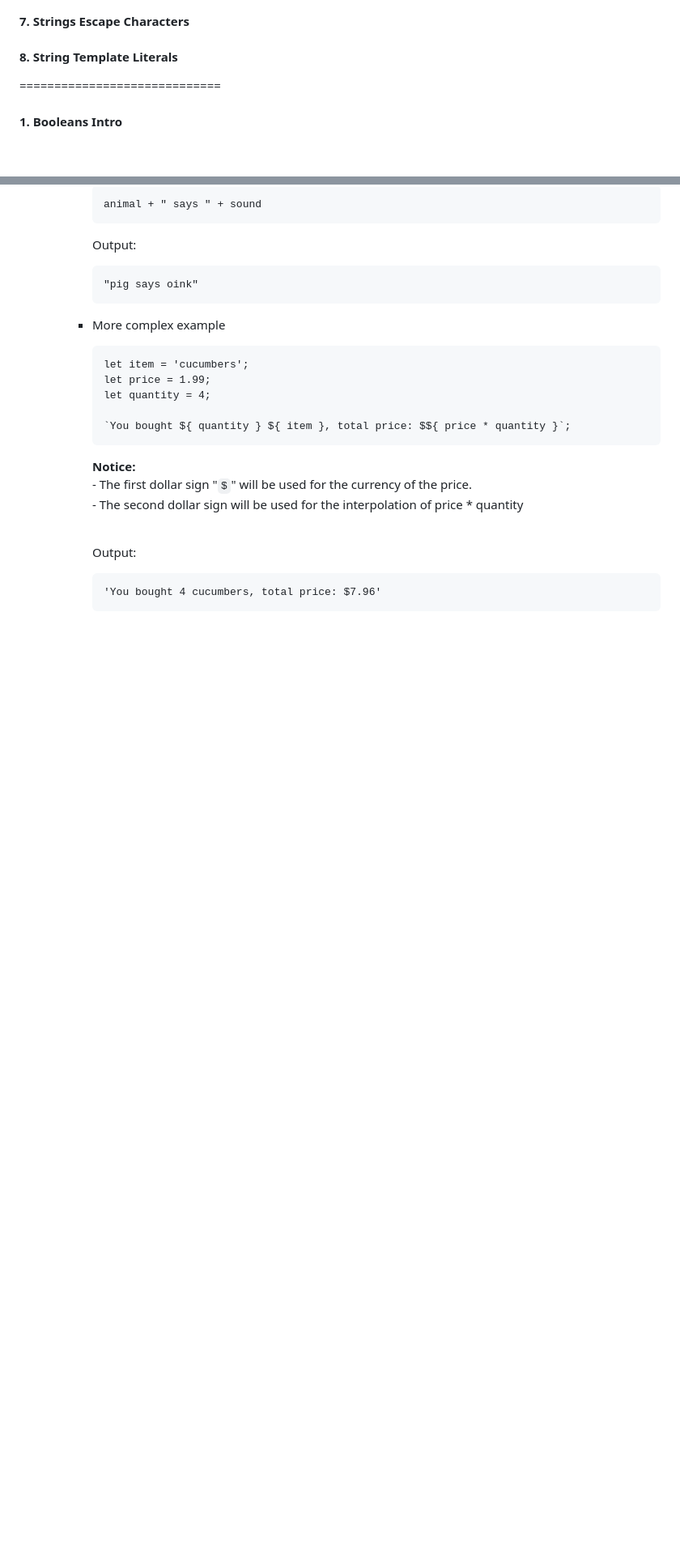
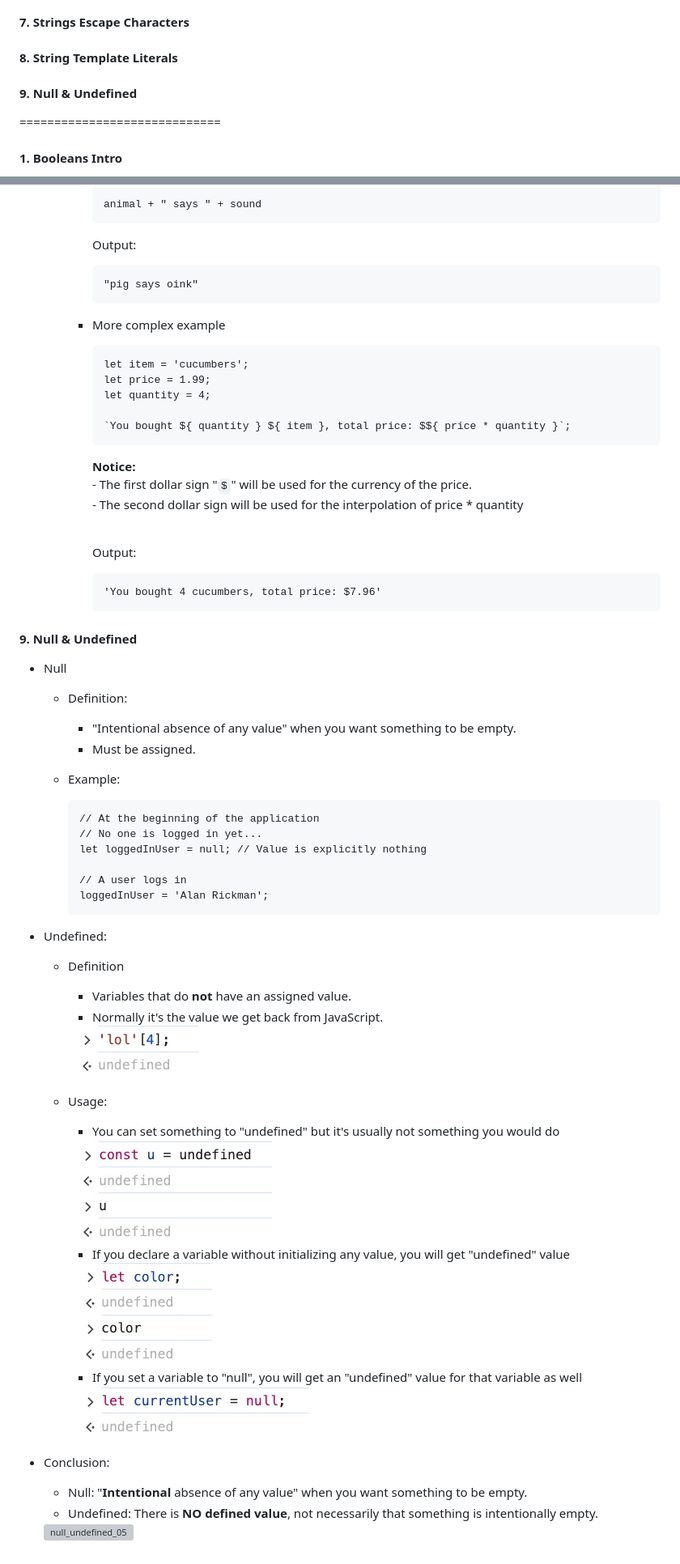
Before and after one commit to nnatebach/JavaScript-bootcamp, a Markdown page: Section-3-Model-Data-Efficiently/README.md, 2 parts joined by grey strips. Shown: that part at 81% size. Drawn GitHub-style; pictures changed too: Section-3-Model-Data-Efficiently/null_undefined_01.jpg (added), Section-3-Model-Data-Efficiently/null_undefined_02.jpg (added), Section-3-Model-Data-Efficiently/null_undefined_03.jpg (added); blank space fills up the shorter version; grey boxes are pictures that could not be loaded.

Commit message:
[add] Null & Undefined

````diff
--- a/Section-3-Model-Data-Efficiently/README.md
+++ b/Section-3-Model-Data-Efficiently/README.md
@@ -7,6 +7,7 @@
 #### 6. Strings Quiz
 #### 7. Strings Escape Characters
 #### 8. String Template Literals
+#### 9. Null & Undefined
 
 =============================
 
@@ -698,3 +699,46 @@ These are not very commonly used but it is still useful to know them.
             ```
             'You bought 4 cucumbers, total price: $7.96'
             ```
+
+#### 9. Null & Undefined
+
+- Null
+    - Definition:
+        - "Intentional absence of any value" when you want something to be empty.
+        - Must be assigned.
+    - Example:
+
+        ```
+        // At the beginning of the application
+        // No one is logged in yet...
+        let loggedInUser = null; // Value is explicitly nothing
+
+        // A user logs in
+        loggedInUser = 'Alan Rickman';
+        ```
+
+- Undefined:
+    - Definition
+        - Variables that do **not** have an assigned value.
+        - Normally it's the value we get back from JavaScript.
+
+        <img src="null_undefined_01.jpg" alt="null_undefined_01">
+
+    - Usage:
+        - You can set something to "undefined" but it's usually not something you would do
+
+        <img src="null_undefined_02.jpg" alt="null_undefined_02">
+
+        - If you declare a variable without initializing any value, you will get "undefined" value
+
+        <img src="null_undefined_03.jpg" alt="null_undefined_03">
+
+        - If you set a variable to "null", you will get an "undefined" value for that variable as well
+
+        <img src="null_undefined_04.jpg" alt="null_undefined_04">
+
+- Conclusion:
+    - Null: "**Intentional** absence of any value" when you want something to be empty.
+    - Undefined: There is **NO defined value**, not necessarily that something is intentionally empty.
+
+    <img src="null_undefined_05.webp" alt="null_undefined_05">
````
Also changed, not shown: 1 other file.
